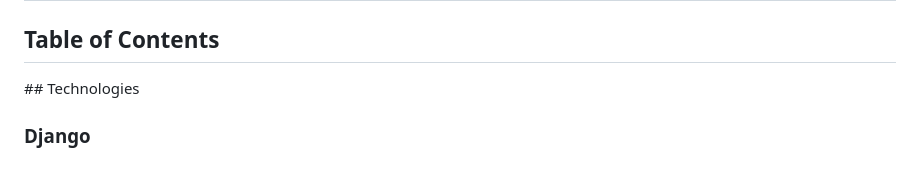
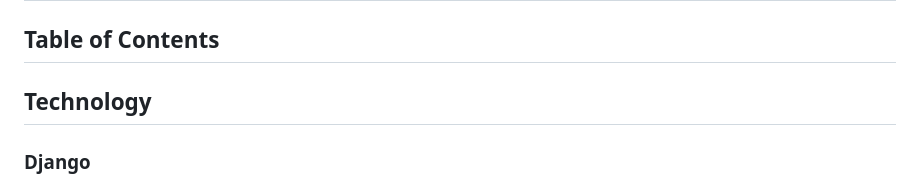
Before and after one commit to buechijonas/groceries-list, a Markdown page: README.md, the part around the change. Rendered like a GitHub page.

```diff
--- a/README.md
+++ b/README.md
@@ -4,7 +4,7 @@
 
 ## Table of Contents
 
-## Technologies
+## Technology
 ### Django
 "Groceries-List" was developed using the Django technology. Django is a popular web framework that is widely used for building high-quality web applications quickly and efficiently. It provides a powerful and secure infrastructure for developing complex applications, and it is known for its scalability and flexibility. With Django, developers can easily create web applications with clean and maintainable code, making it a popular choice for building web applications. The use of Django in the development of "Groceries-List" ensures that the app is reliable, secure, and easy to maintain.
 
```
